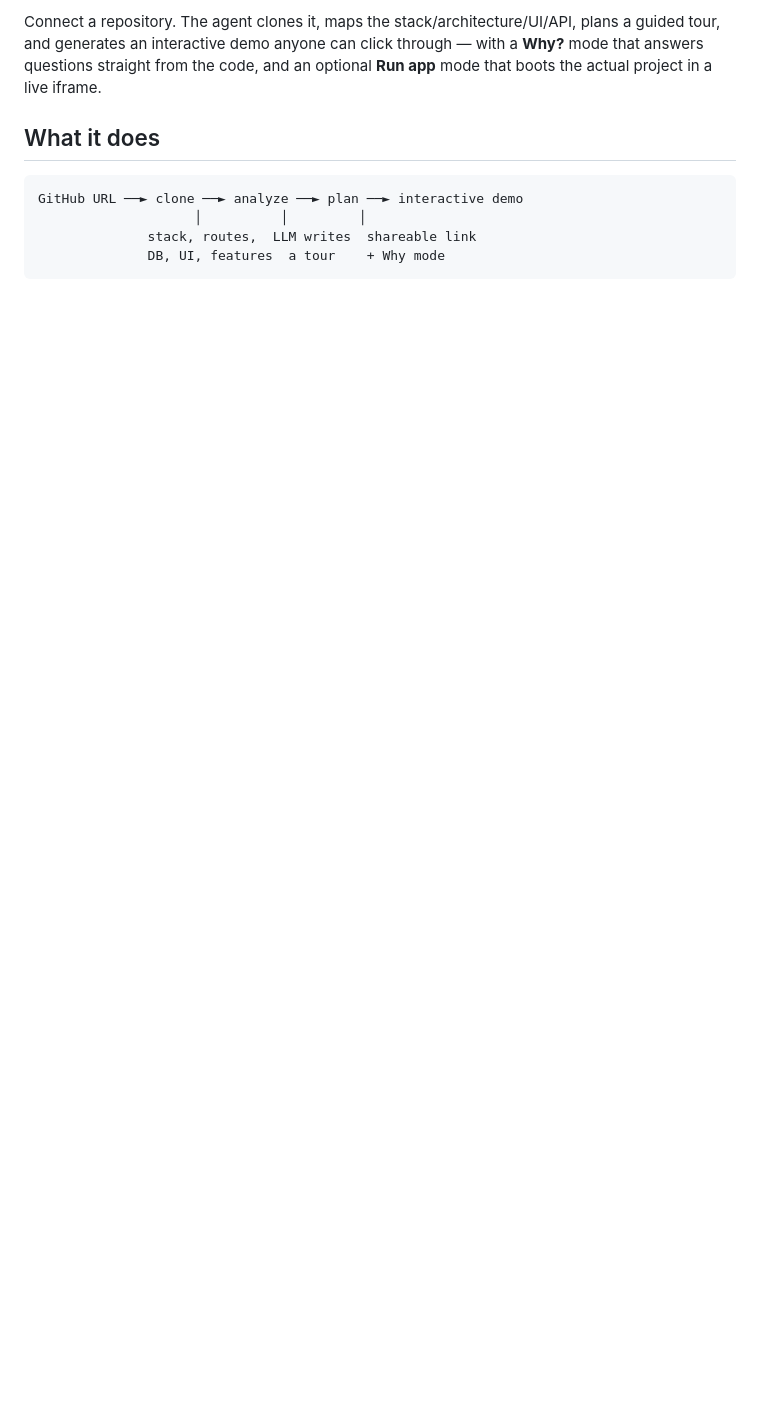
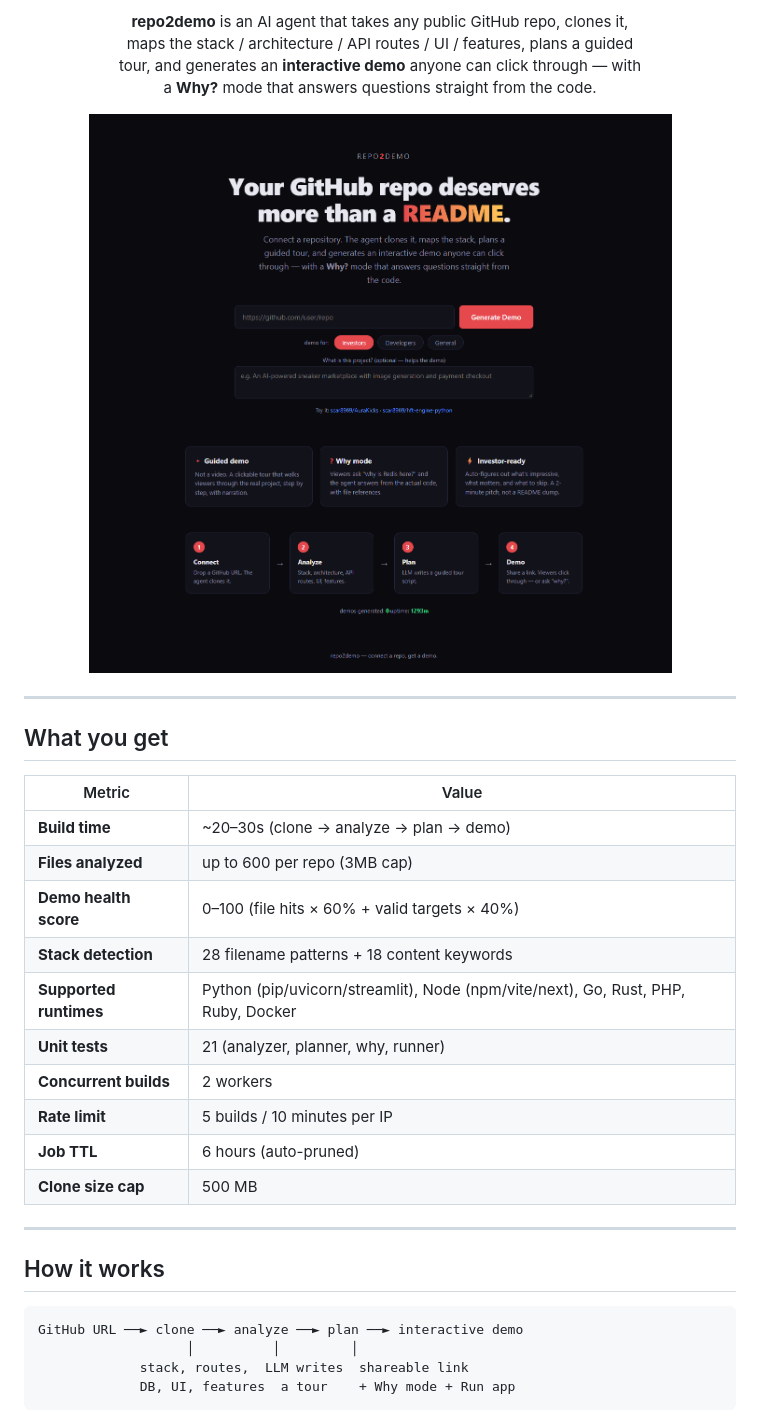
Before and after one commit to scar8969/repo2demo, a Markdown page: README.md, the part around one of its changes. GitHub-like rendering; pictures changed too: docs/landing.png (added); blank space fills up the shorter version.

````diff
--- a/README.md
+++ b/README.md
@@ -4,15 +12,40 @@
 
-Connect a repository. The agent clones it, maps the stack/architecture/UI/API,
-plans a guided tour, and generates an interactive demo anyone can click through —
-with a **Why?** mode that answers questions straight from the code, and an optional
-**Run app** mode that boots the actual project in a live iframe.
+<p align="center">
+  <b>repo2demo</b> is an AI agent that takes any public GitHub repo, clones it,<br>
+  maps the stack / architecture / API routes / UI / features, plans a guided<br>
+  tour, and generates an <b>interactive demo</b> anyone can click through — with<br>
+  a <b>Why?</b> mode that answers questions straight from the code.
+</p>
 
-## What it does
+<p align="center">
+  <img src="docs/landing.png" alt="repo2demo landing page" width="800">
+</p>
+
+---
+
+## What you get
+
+| Metric | Value |
+|--------|-------|
+| **Build time** | ~20–30s (clone → analyze → plan → demo) |
+| **Files analyzed** | up to 600 per repo (3MB cap) |
+| **Demo health score** | 0–100 (file hits × 60% + valid targets × 40%) |
+| **Stack detection** | 28 filename patterns + 18 content keywords |
+| **Supported runtimes** | Python (pip/uvicorn/streamlit), Node (npm/vite/next), Go, Rust, PHP, Ruby, Docker |
+| **Unit tests** | 21 (analyzer, planner, why, runner) |
+| **Concurrent builds** | 2 workers |
+| **Rate limit** | 5 builds / 10 minutes per IP |
+| **Job TTL** | 6 hours (auto-pruned) |
+| **Clone size cap** | 500 MB |
+
+---
+
+## How it works
 
 ```
 GitHub URL ──► clone ──► analyze ──► plan ──► interactive demo
-                    │          │         │
-              stack, routes,  LLM writes  shareable link
-              DB, UI, features  a tour    + Why mode
+                   │          │         │
+             stack, routes,  LLM writes  shareable link
+             DB, UI, features  a tour    + Why mode + Run app
 ```
 
````
Also changed, not shown: other parts of README.md (+97 -40 lines), docs/player.png (added), 1 other file.
